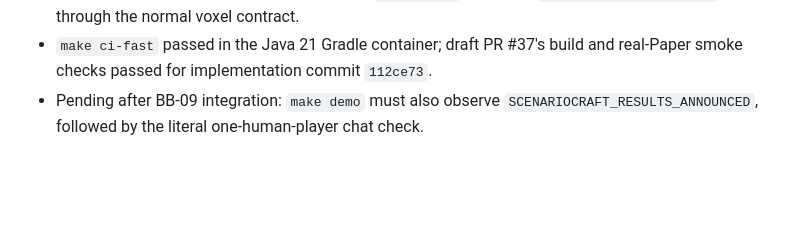
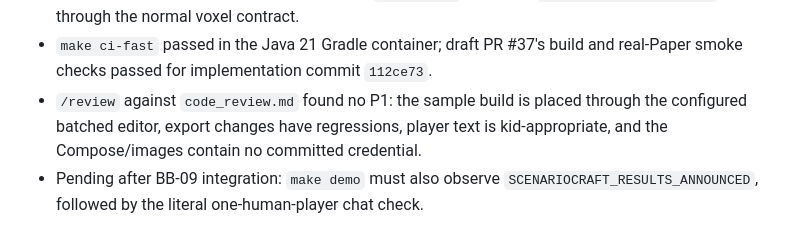
Before and after one commit to agorokh/scenariocraft, a Markdown page: docs/plans/bb-12-docker-demo-instance.md, the part around one of its changes. Rendered like a GitHub page; blank space fills up the shorter version.

Commit message:
docs: record BB-12 review evidence

```diff
--- a/docs/plans/bb-12-docker-demo-instance.md
+++ b/docs/plans/bb-12-docker-demo-instance.md
@@ -67,6 +67,9 @@ session.
   `ScenarioCraft Sample 2` as p2 through the normal voxel contract.
 - `make ci-fast` passed in the Java 21 Gradle container; draft PR #37's build and real-Paper
   smoke checks passed for implementation commit `112ce73`.
+- `/review` against `code_review.md` found no P1: the sample build is placed through the
+  configured batched editor, export changes have regressions, player text is kid-appropriate,
+  and the Compose/images contain no committed credential.
 - Pending after BB-09 integration: `make demo` must also observe
   `SCENARIOCRAFT_RESULTS_ANNOUNCED`, followed by the literal one-human-player chat check.
 
```
Also changed, not shown: other parts of docs/plans/bb-12-docker-demo-instance.md (+1 -1 lines).
